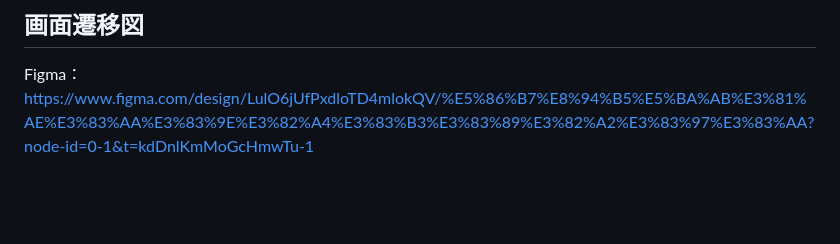
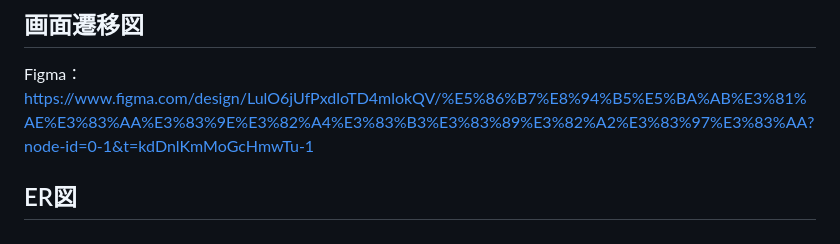
Before and after one commit to matsumo123/FridgeBell, a Markdown page: README.md, the part around the change. Drawn GitHub-style; blank space fills up the shorter version.

Commit message:
ER図作成準備

```diff
--- a/README.md
+++ b/README.md
@@ -87,3 +87,5 @@ API:LINE Messaging API
 
 ## 画面遷移図
 Figma：https://www.figma.com/design/LulO6jUfPxdloTD4mlokQV/%E5%86%B7%E8%94%B5%E5%BA%AB%E3%81%AE%E3%83%AA%E3%83%9E%E3%82%A4%E3%83%B3%E3%83%89%E3%82%A2%E3%83%97%E3%83%AA?node-id=0-1&t=kdDnlKmMoGcHmwTu-1
+
+## ER図
```
